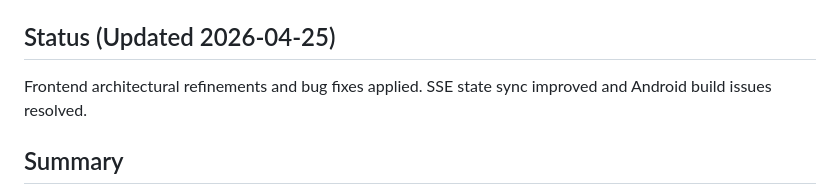
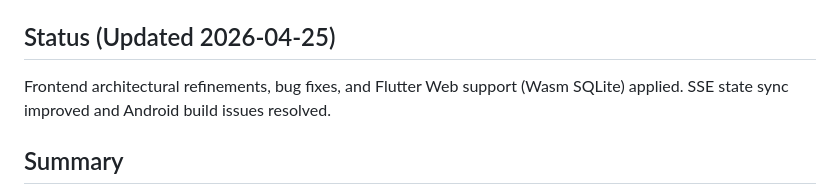
Before and after one commit to rulfox/crichere-backend, a Markdown page: specs/001-crichere-auction-platform/plan.md, the part around the change. GitHub-like rendering.

```diff
--- a/specs/001-crichere-auction-platform/plan.md
+++ b/specs/001-crichere-auction-platform/plan.md
@@ -4,7 +4,7 @@
 **Input**: Feature specification from `/specs/001-crichere-auction-platform/spec.md`
 
 ## Status (Updated 2026-04-25)
-Frontend architectural refinements and bug fixes applied. SSE state sync improved and Android build issues resolved.
+Frontend architectural refinements, bug fixes, and Flutter Web support (Wasm SQLite) applied. SSE state sync improved and Android build issues resolved.
 
 ## Summary
 Build "Crichere", an India-first cricket league auction SaaS platform. The implementation involves a Spring Boot (Kotlin) backend and a Flutter frontend. The platform features real-time verbal auction recording by an auctioneer, SSE-based live updates, strict phone-OTP authentication, and comprehensive league management including fees and waiting lists.
```
Also changed, not shown: specs/001-crichere-auction-platform/tasks.md (+6 -0 lines).
